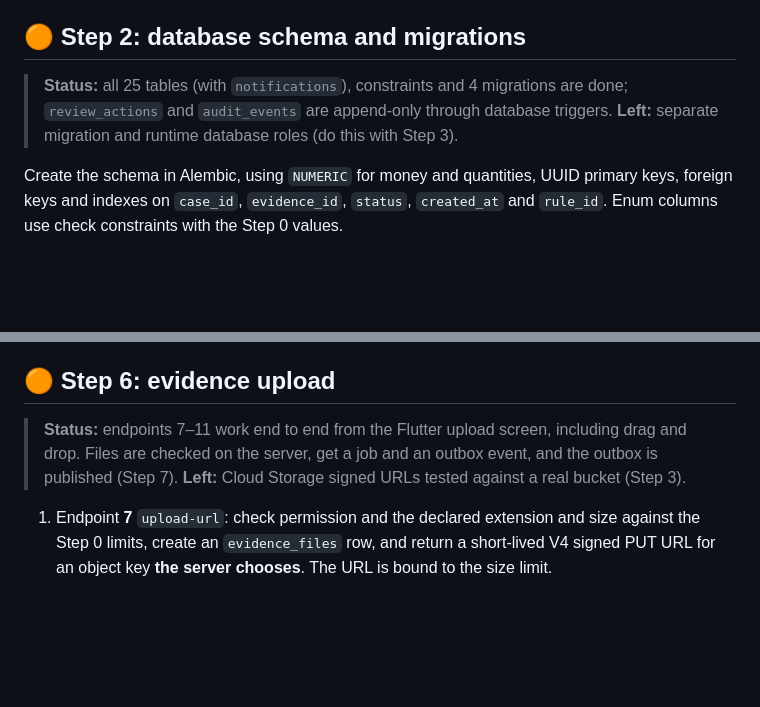
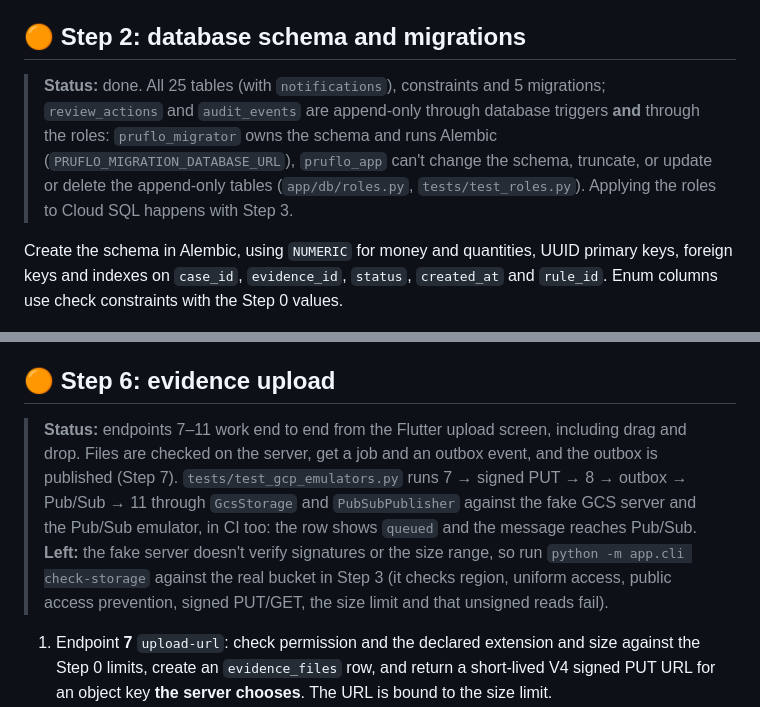
Before and after one commit to Veranzi/proofloop, a Markdown page: Docs/backend_plan.md, 2 parts joined by grey strips. Drawn GitHub-style; blank space fills up the shorter version.

```diff
--- a/Docs/backend_plan.md
+++ b/Docs/backend_plan.md
@@ -200,7 +200,7 @@ API keys use scopes instead of roles and can never record a decision or call `/v
 
 ## 🟠 Step 2: database schema and migrations
 
-> **Status:** all 25 tables (with `notifications`), constraints and 4 migrations are done; `review_actions` and `audit_events` are append-only through database triggers. **Left:** separate migration and runtime database roles (do this with Step 3).
+> **Status:** done. All 25 tables (with `notifications`), constraints and 5 migrations; `review_actions` and `audit_events` are append-only through database triggers **and** through the roles: `pruflo_migrator` owns the schema and runs Alembic (`PRUFLO_MIGRATION_DATABASE_URL`), `pruflo_app` can't change the schema, truncate, or update or delete the append-only tables (`app/db/roles.py`, `tests/test_roles.py`). Applying the roles to Cloud SQL happens with Step 3.
 
 
 Create the schema in Alembic, using `NUMERIC` for money and quantities, UUID primary keys, foreign keys and indexes on `case_id`, `evidence_id`, `status`, `created_at` and `rule_id`. Enum columns use check constraints with the Step 0 values.
@@ -254,7 +254,7 @@ Set this up early so that each later step can be deployed and shown:
 
 ## 🟠 Step 6: evidence upload
 
-> **Status:** endpoints 7–11 work end to end from the Flutter upload screen, including drag and drop. Files are checked on the server, get a job and an outbox event, and the outbox is published (Step 7). **Left:** Cloud Storage signed URLs tested against a real bucket (Step 3).
+> **Status:** endpoints 7–11 work end to end from the Flutter upload screen, including drag and drop. Files are checked on the server, get a job and an outbox event, and the outbox is published (Step 7). `tests/test_gcp_emulators.py` runs 7 → signed PUT → 8 → outbox → Pub/Sub → 11 through `GcsStorage` and `PubSubPublisher` against the fake GCS server and the Pub/Sub emulator, in CI too: the row shows `queued` and the message reaches Pub/Sub. **Left:** the fake server doesn't verify signatures or the size range, so run `python -m app.cli check-storage` against the real bucket in Step 3 (it checks region, uniform access, public access prevention, signed PUT/GET, the size limit and that unsigned reads fail).
 
 
 1. Endpoint **7** `upload-url`: check permission and the declared extension and size against the Step 0 limits, create an `evidence_files` row, and return a short-lived V4 signed PUT URL for an object key **the server chooses**. The URL is bound to the size limit.
```
Also changed, not shown: other parts of Docs/backend_plan.md (+10 -5 lines).
